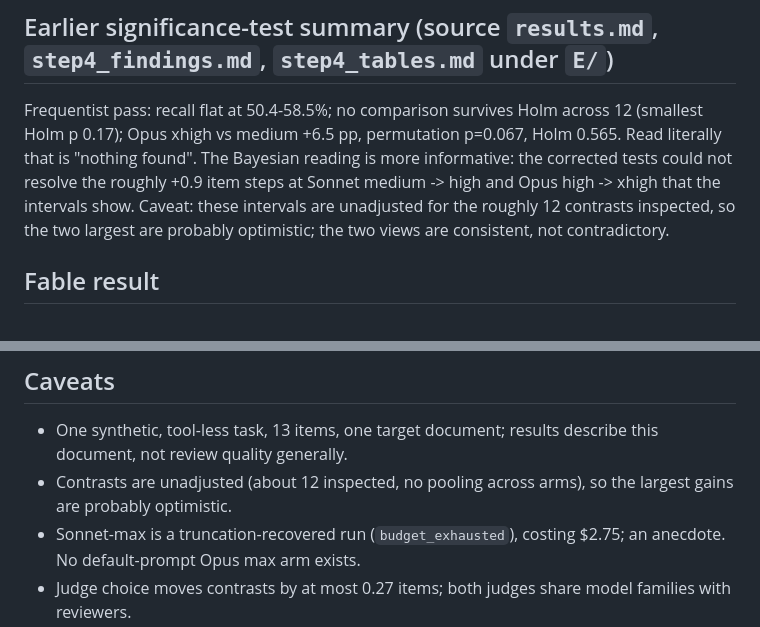
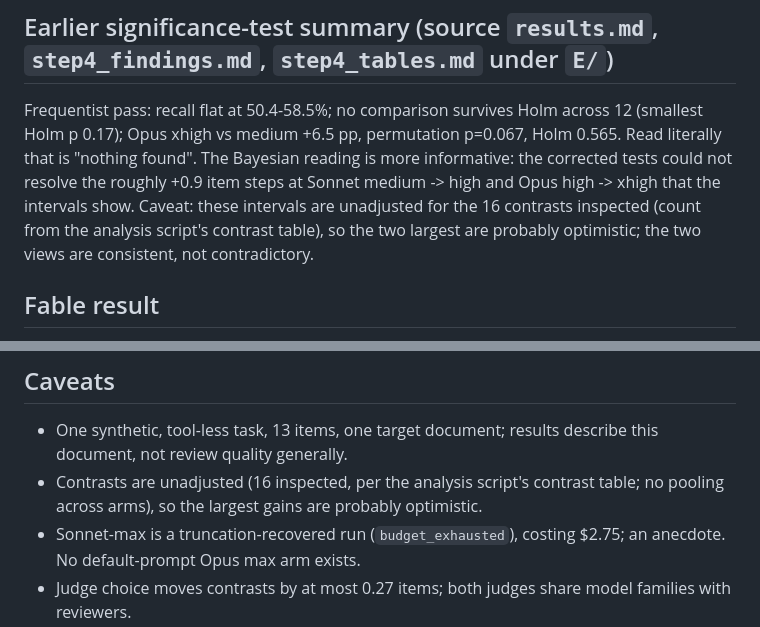
Before and after one commit to kaybenleroll/random_llm_projects, a Markdown page: claude_code_research/notes/effort-benchmark-120.md, 2 parts joined by grey strips. GitHub-like rendering.

Commit message:
docs(claude_code_research): correct effort-benchmark contrast count to 16 (#125)
The analysis script's contrasts_table yields 16 (13 specs plus 3 Fable-vs-default rows), not about 12. Follow-up to #120.

```diff
--- a/claude_code_research/notes/effort-benchmark-120.md
+++ b/claude_code_research/notes/effort-benchmark-120.md
@@ -66,7 +66,7 @@ Judge sensitivity (sec. 3b/3c): contrast means move by at most 0.27 items; Sonne
 - n=1 arms have intervals about +/-1 item wide; they neither support nor refute max.
 
 ## Earlier significance-test summary (source `results.md`, `step4_findings.md`, `step4_tables.md` under `E/`)
-Frequentist pass: recall flat at 50.4-58.5%; no comparison survives Holm across 12 (smallest Holm p 0.17); Opus xhigh vs medium +6.5 pp, permutation p=0.067, Holm 0.565. Read literally that is "nothing found". The Bayesian reading is more informative: the corrected tests could not resolve the roughly +0.9 item steps at Sonnet medium -> high and Opus high -> xhigh that the intervals show. Caveat: these intervals are unadjusted for the roughly 12 contrasts inspected, so the two largest are probably optimistic; the two views are consistent, not contradictory.
+Frequentist pass: recall flat at 50.4-58.5%; no comparison survives Holm across 12 (smallest Holm p 0.17); Opus xhigh vs medium +6.5 pp, permutation p=0.067, Holm 0.565. Read literally that is "nothing found". The Bayesian reading is more informative: the corrected tests could not resolve the roughly +0.9 item steps at Sonnet medium -> high and Opus high -> xhigh that the intervals show. Caveat: these intervals are unadjusted for the 16 contrasts inspected (count from the analysis script's contrast table), so the two largest are probably optimistic; the two views are consistent, not contradictory.
 
 ## Fable result
 - 5.5-6.3/13, 1.1-1.3 items below Sonnet-high/Opus-xhigh (CrI about -0.4 to -2.0), but this is model plus prompt confounded: Fable used cap10 at n=5, the Opus/Sonnet arms the default prompt at n=10. The prompt effect is identified only by one n=1 pair; its posterior (+0.12 logit, CrI -1.3 to +1.6) is essentially the prior. Do not read this as a Fable deficit.
@@ -91,7 +91,7 @@ Frequentist pass: recall flat at 50.4-58.5%; no comparison survives Holm across
 
 ## Caveats
 - One synthetic, tool-less task, 13 items, one target document; results describe this document, not review quality generally.
-- Contrasts are unadjusted (about 12 inspected, no pooling across arms), so the largest gains are probably optimistic.
+- Contrasts are unadjusted (16 inspected, per the analysis script's contrast table; no pooling across arms), so the largest gains are probably optimistic.
 - Sonnet-max is a truncation-recovered run (`budget_exhausted`), costing $2.75; an anecdote. No default-prompt Opus max arm exists.
 - Judge choice moves contrasts by at most 0.27 items; both judges share model families with reviewers.
 - Cost is `total_cost_usd` (API-list equivalent), not subscription spend.
```
